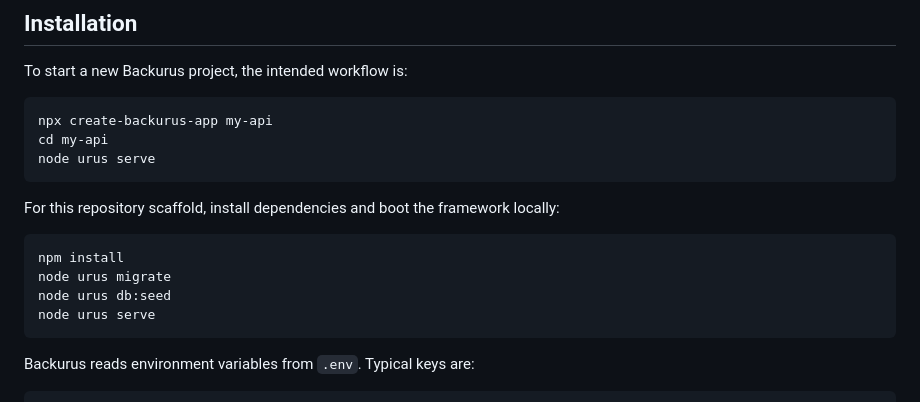
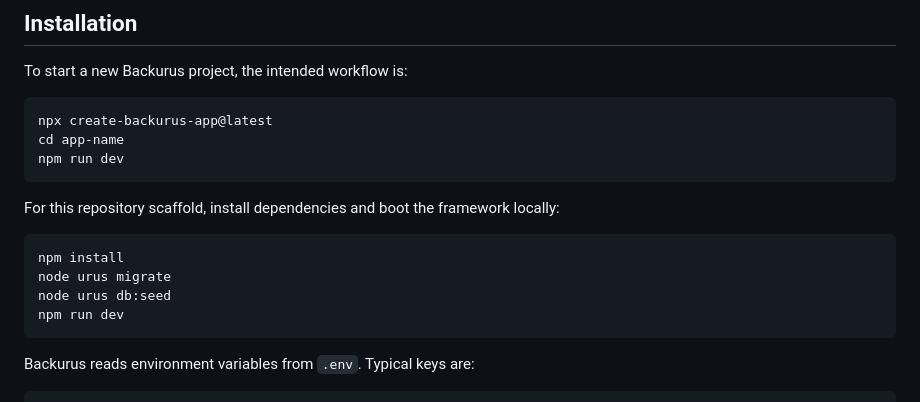
Before and after one commit to Virgarakha/backurus, a Markdown page: README.md, the part around the change. Rendered like a GitHub page.

````diff
--- a/README.md
+++ b/README.md
@@ -24,9 +24,9 @@ Backurus includes:
 To start a new Backurus project, the intended workflow is:
 
 ```bash
-npx create-backurus-app my-api
-cd my-api
-node urus serve
+npx create-backurus-app@latest
+cd app-name
+npm run dev
 ```
 
 For this repository scaffold, install dependencies and boot the framework locally:
@@ -35,7 +35,7 @@ For this repository scaffold, install dependencies and boot the framework locall
 npm install
 node urus migrate
 node urus db:seed
-node urus serve
+npm run dev
 ```
 
 Backurus reads environment variables from `.env`. Typical keys are:
````
